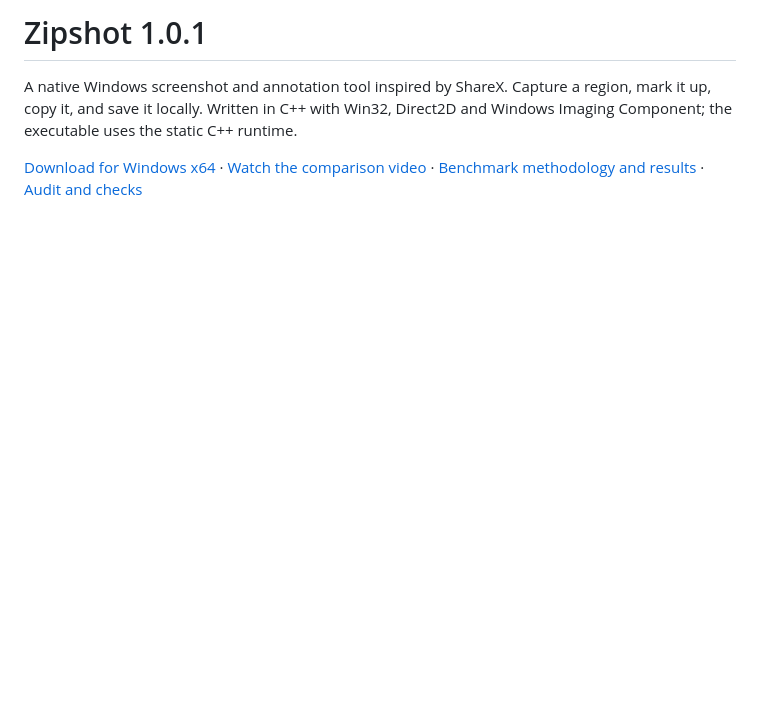
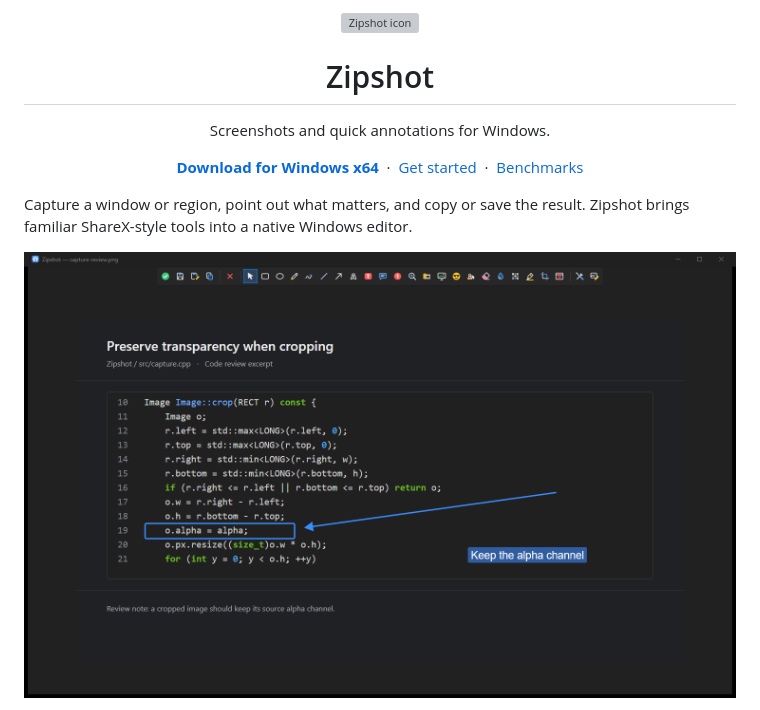
Before and after one commit to So2K/Zipshot, a Markdown page: README.md, the part around one of its changes. Rendered like a GitHub page; pictures changed too: media/page/editor-overview.png (added); blank space fills up the shorter version; grey boxes are pictures that could not be loaded.

```diff
--- a/README.md
+++ b/README.md
@@ -1,6 +1,15 @@
-# Zipshot 1.0.1
+<p align="center">
+  <img src="res/app.png" width="72" height="72" alt="Zipshot icon">
+</p>
+<h1 align="center">Zipshot</h1>
+<p align="center">Screenshots and quick annotations for Windows.</p>
+<p align="center">
+  <a href="https://github.com/So2K/Zipshot/releases/latest"><strong>Download for Windows x64</strong></a>
+  &nbsp;·&nbsp; <a href="#get-started">Get started</a>
+  &nbsp;·&nbsp; <a href="docs/benchmark/README.md">Benchmarks</a>
+</p>
 
-A native Windows screenshot and annotation tool inspired by ShareX. Capture a region, mark it up, copy it, and save it locally. Written in C++ with Win32, Direct2D and Windows Imaging Component; the executable uses the static C++ runtime.
+Capture a window or region, point out what matters, and copy or save the result. Zipshot brings familiar ShareX-style tools into a native Windows editor.
 
-[Download for Windows x64](https://github.com/So2K/Zipshot/releases/latest) · [Watch the comparison video](media/zipshot-vs-sharex.mp4) · [Benchmark methodology and results](docs/benchmark/README.md) · [Audit and checks](docs/AUDIT.md)
+![Zipshot's Windows editor showing an annotated capture](media/page/editor-overview.png)
 
```
Also changed, not shown: other parts of README.md (+46 -25 lines), media/page/README.md (added, +35 -0 lines), media/page/annotated-result.png (added), media/page/annotation-flow.png (added), media/page/capture-benchmark.png (added), media/page/capture-review.png (added), 7 other files.
